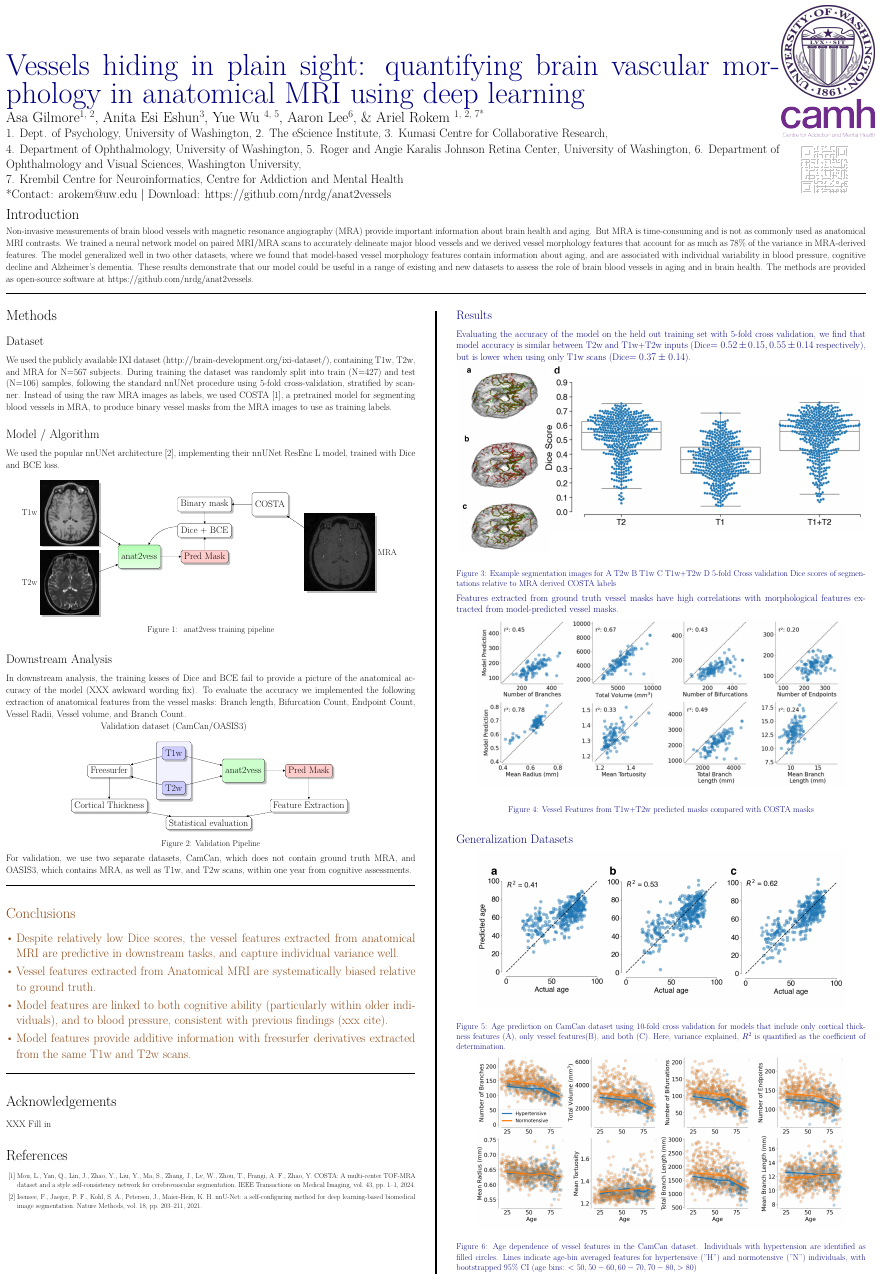
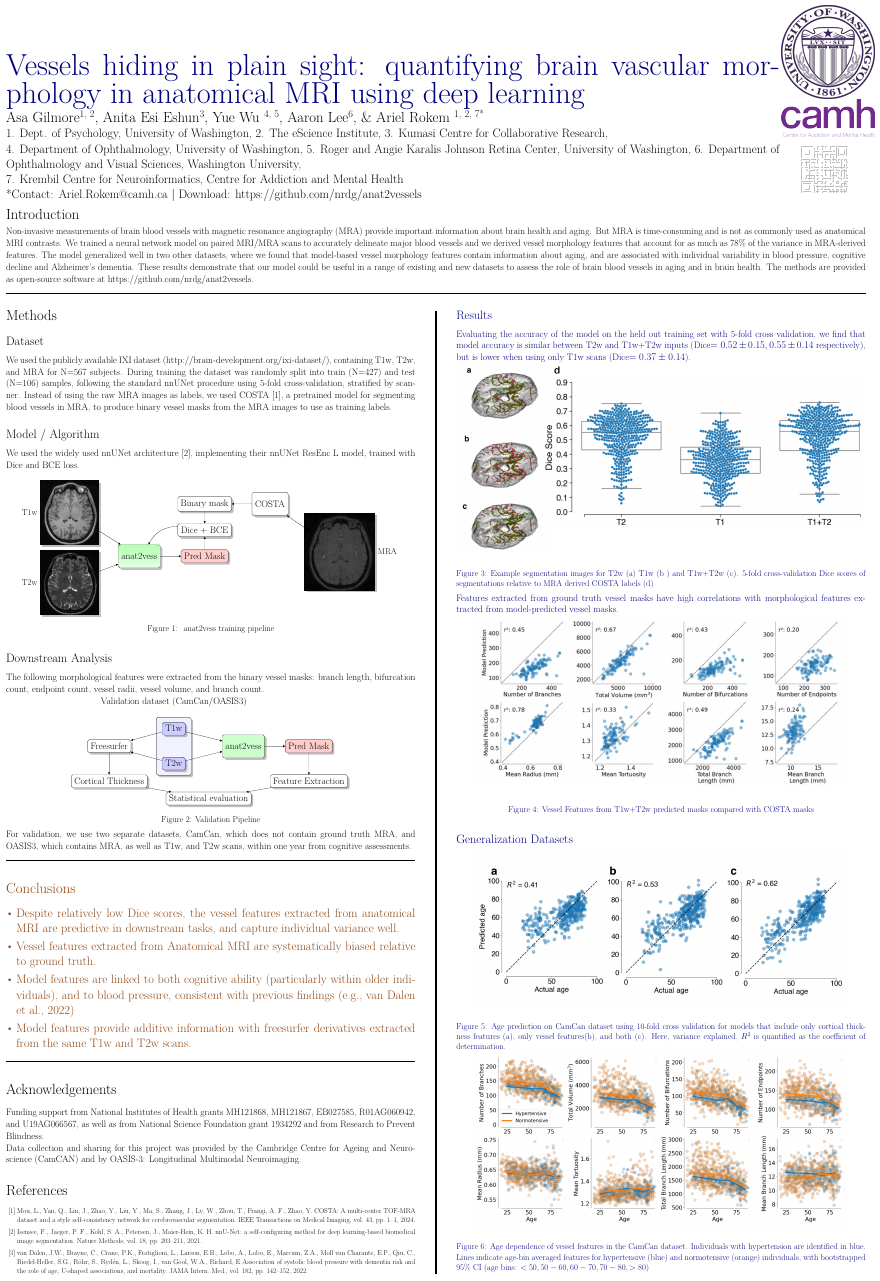
Before and after one commit to asagilmore/2026-asa-ohbm, a LaTeX poster (poster.tex): the whole page. Compiled offline with XeLaTeX.

Commit message:
Ariel suggestions/additions
Updates acknowledgements, adds citation, edits some small formatting and typos, and removes one sentence I don't think we need.

```diff
--- a/poster.tex
+++ b/poster.tex
@@ -119,7 +119,7 @@ using deep learning} \color{Black}\\
          5. Roger and Angie Karalis Johnson Retina Center, University of Washington,
          6. Department of Ophthalmology and Visual Sciences, Washington University, \\
          7. Krembil Centre for Neuroinformatics, Centre for Addiction and Mental Health \\
-  \large *Contact: \texttt{arokem@uw.edu}
+  \large *Contact: \texttt{Ariel.Rokem@camh.ca}
          $|$ Download: \texttt{https://github.com/nrdg/anat2vessels}
 \end{minipage}
 %
@@ -180,7 +180,7 @@ vessel masks from the MRA images to use as training labels.
 
 \subsection*{Model / Algorithm}
 
-We used the popular nnUNet architecture \cite{ref2}, implementing their nnUNet ResEnc L
+We used the widely used nnUNet architecture \cite{ref2}, implementing their nnUNet ResEnc L
 model, trained with Dice and BCE loss.
 \\
 
@@ -228,10 +228,8 @@ model, trained with Dice and BCE loss.
 
 \subsection*{Downstream Analysis}
 
-In downstream analysis, the training losses of Dice and BCE fail to provide a
-picture of the anatomical accuracy of the model (XXX awkward wording fix).
-To evaluate the accuracy we implemented the following extraction of anatomical features
-from the vessel masks: Branch length, Bifurcation Count, Endpoint Count, Vessel Radii, Vessel volume, and Branch Count.
+%In downstream analysis, the training losses of Dice and BCE fail to provide a picture of the anatomical accuracy of the model (XXX awkward wording fix). % AR: I don't think we need this sentence.
+The following morphological features were extracted from the binary vessel masks: branch length, bifurcation count, endpoint count, vessel radii, vessel volume, and branch count.
 
 
 
@@ -283,7 +281,7 @@ within one year from cognitive assessments.
     \item Vessel features extracted from Anatomical MRI are systematically biased
     relative to ground truth.
     \item Model features are linked to both cognitive ability (particularly within older individuals),
-    and to blood pressure, consistent with previous findings (xxx cite). % Ariel maybe has citation for this?
+    and to blood pressure, consistent with previous findings (e.g., van Dalen et al., 2022)
     \item Model features provide additive information with freesurfer derivatives
     extracted from the same T1w and T2w scans.
 \end{itemize}
@@ -292,7 +290,10 @@ within one year from cognitive assessments.
 \rule{\linewidth}{2pt}
 \section*{Acknowledgements}
 
-XXX Fill in
+Funding support from National Institutes of Health grants MH121868, MH121867, EB027585, R01AG060942, and U19AG066567, as well as from National
+Science Foundation grant 1934292 and from Research to Prevent Blindness.
+
+Data collection and sharing for this project was provided by the Cambridge Centre for Ageing and Neuroscience (CamCAN) and by OASIS-3: Longitudinal Multimodal Neuroimaging.
 
 \begin{thebibliography}{9}
 \footnotesize
@@ -306,6 +307,11 @@ IEEE Transactions on Medical Imaging, vol.~43, pp.~1--1, 2024.
 Isensee, F., Jaeger, P. F., Kohl, S. A., Petersen, J., Maier-Hein, K. H.
 \textit{nnU-Net: a self-configuring method for deep learning-based biomedical image segmentation}.
 Nature Methods, vol.~18, pp.~203--211, 2021.
+
+\bibitem{ref3}
+van Dalen, J.W., Brayne, C., Crane, P.K., Fratiglioni, L., Larson, E.B., Lobo, A., Lobo, E., Marcum, Z.A., Moll van Charante, E.P., Qiu, C., Riedel-Heller, S.G., Röhr, S., Rydén, L., Skoog, I., van Gool, W.A., Richard, E
+\textit{Association of systolic blood pressure with dementia risk and the role of age, {U}-shaped associations, and mortality}.
+JAMA Intern. Med., vol.~182, pp.~142--152, 2022.
 
 
 \end{thebibliography}
@@ -330,8 +336,8 @@ inputs (Dice$=0.52\pm 0.15, 0.55\pm 0.14$ respectively), but is lower when using
   \begin{center}
     \includegraphics[width=\linewidth]{svg/Fig3.png}
   \end{center}
-  \captionof{figure}{ Example segmentation images for \textbf{A} T2w \text{B} T1w \textbf{C} T1w+T2w
-  \textbf{D} 5-fold Cross validation Dice scores of segmentations relative to MRA derived COSTA labels}
+  \captionof{figure}{ Example segmentation images for T2w (\textbf{a}) T1w (\textbf{b} ) and T1w+T2w (\textbf{c}).
+   5-fold cross-validation Dice scores of segmentations relative to MRA derived COSTA labels (\textbf{d})}
 \end{minipage}
 
 Features extracted from ground truth
@@ -384,9 +390,9 @@ model-predicted vessel masks.
         \includegraphics[width=0.9\linewidth]{Figure4.png}
     \end{center}
   \captionof{figure}{Age dependence of vessel features in the CamCan dataset.
-  Individuals with hypertension are identified as filled circles. Lines indicate age-bin
-  averaged features for hypertensive ("H") and normotensive ("N") individuals,
-  with bootstrapped 95\% CI (age bins: $<50, 50-60,60-70,70-80, >80$)}
+  Individuals with hypertension are identified in blue. Lines indicate age-bin
+  averaged features for hypertensive (blue) and normotensive (orange) individuals,
+  with bootstrapped 95\% CI (age bins: $<50, 50-60, 60-70, 70-80, >80$)}
 \end{minipage}
 
 
```
Also changed, not shown: poster.tex (4 more changed lines).
